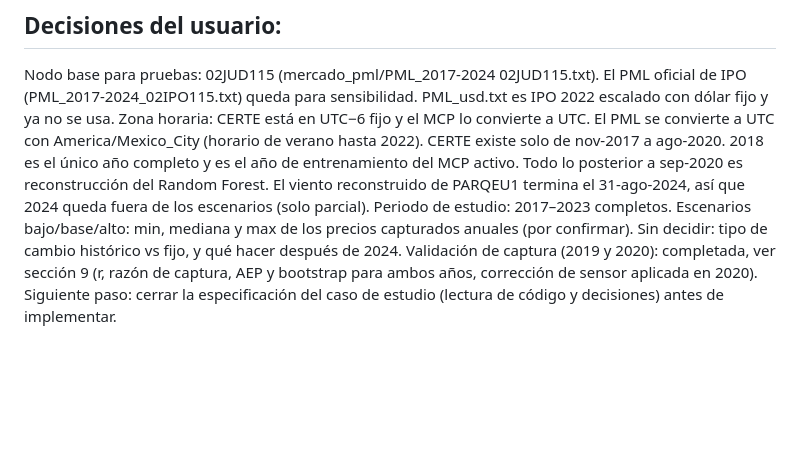
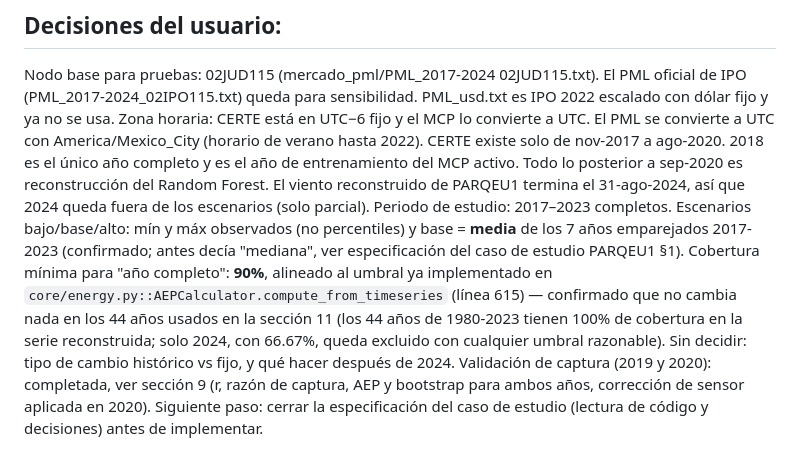
Before and after one commit to ardnajela2v-ML/ML-AERO-OPEN-CIM, a Markdown page: HANDOFF.md, the part around the change. Rendered like a GitHub page; blank space fills up the shorter version.

Commit message:
docs: handoff registra spec caso-estudio §6-§7 y estado paso 1
Co-Authored-By: Claude Sonnet 4.6 (1M context) <noreply@anthropic.com>

```diff
--- a/HANDOFF.md
+++ b/HANDOFF.md
@@ -328,7 +328,8 @@ Zona horaria: CERTE está en UTC−6 fijo y el MCP lo convierte a UTC. El PML se
 CERTE existe solo de nov-2017 a ago-2020. 2018 es el único año completo y es el año de entrenamiento del MCP activo. Todo lo posterior a sep-2020 es reconstrucción del Random Forest.
 El viento reconstruido de PARQEU1 termina el 31-ago-2024, así que 2024 queda fuera de los escenarios (solo parcial).
 Periodo de estudio: 2017–2023 completos.
-Escenarios bajo/base/alto: min, mediana y max de los precios capturados anuales (por confirmar).
+Escenarios bajo/base/alto: mín y máx observados (no percentiles) y base = **media** de los 7 años emparejados 2017-2023 (confirmado; antes decía "mediana", ver especificación del caso de estudio PARQEU1 §1).
+Cobertura mínima para "año completo": **90%**, alineado al umbral ya implementado en `core/energy.py::AEPCalculator.compute_from_timeseries` (línea 615) — confirmado que no cambia nada en los 44 años usados en la sección 11 (los 44 años de 1980-2023 tienen 100% de cobertura en la serie reconstruida; solo 2024, con 66.67%, queda excluido con cualquier umbral razonable).
 Sin decidir: tipo de cambio histórico vs fijo, y qué hacer después de 2024.
 Validación de captura (2019 y 2020): completada, ver sección 9 (r, razón de captura, AEP y bootstrap para ambos años, corrección de sensor aplicada en 2020).
 Siguiente paso: cerrar la especificación del caso de estudio (lectura de código y decisiones) antes de implementar.
```
